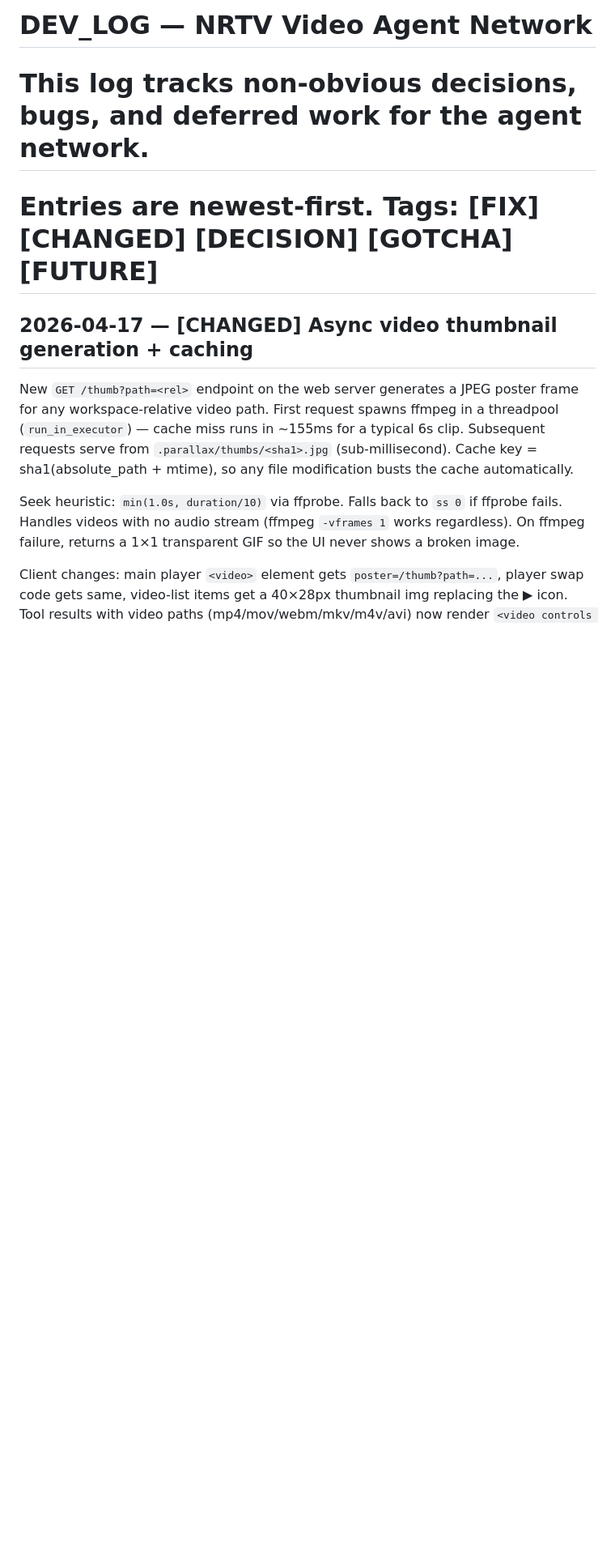
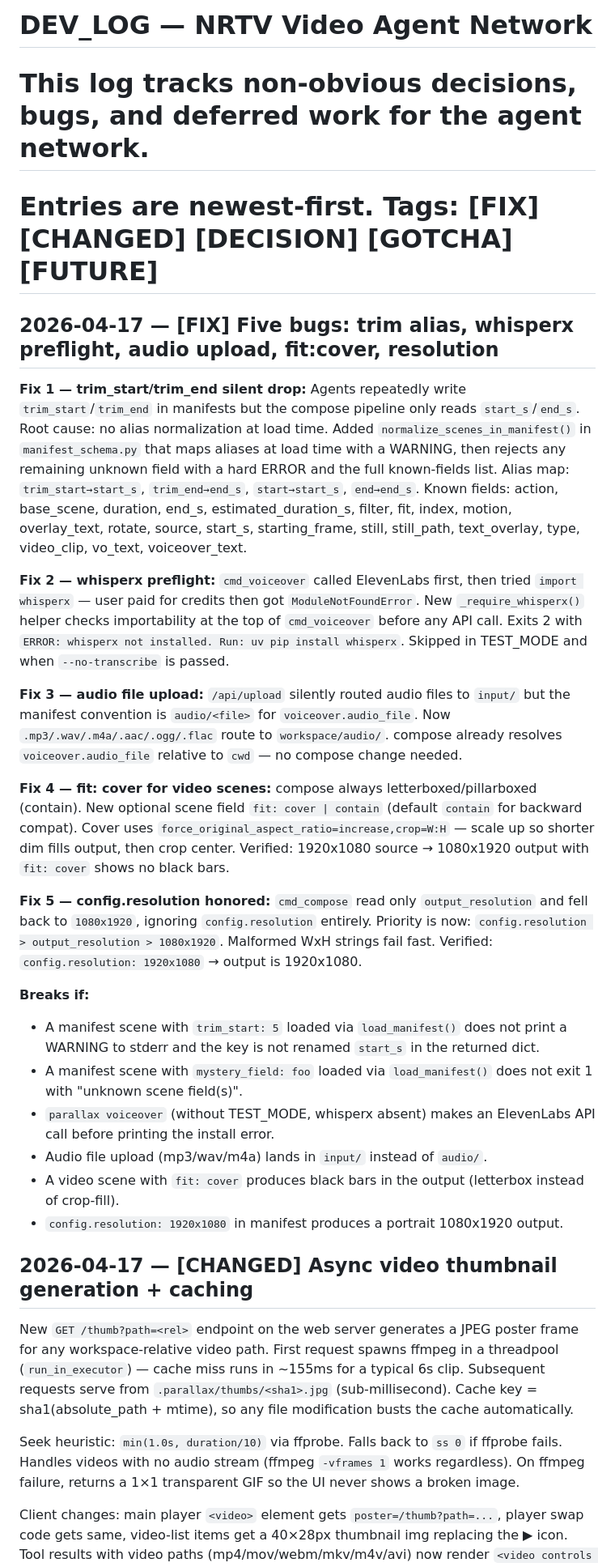
Before and after one commit to ianjamesburke/parallax-cli, a Markdown page: DEV_LOG.md, the part around the change. Shown at 81% size. GitHub-like rendering; blank space fills up the shorter version.

Commit message:
docs: DEV_LOG entries for five-bug fix pass (trim alias, whisperx, audio upload, fit:cover, resolution)

```diff
--- a/DEV_LOG.md
+++ b/DEV_LOG.md
@@ -1,6 +1,26 @@
 # DEV_LOG — NRTV Video Agent Network
 # This log tracks non-obvious decisions, bugs, and deferred work for the agent network.
 # Entries are newest-first. Tags: [FIX] [CHANGED] [DECISION] [GOTCHA] [FUTURE]
+
+## 2026-04-17 — [FIX] Five bugs: trim alias, whisperx preflight, audio upload, fit:cover, resolution
+
+**Fix 1 — trim_start/trim_end silent drop:** Agents repeatedly write `trim_start`/`trim_end` in manifests but the compose pipeline only reads `start_s`/`end_s`. Root cause: no alias normalization at load time. Added `normalize_scenes_in_manifest()` in `manifest_schema.py` that maps aliases at load time with a WARNING, then rejects any remaining unknown field with a hard ERROR and the full known-fields list. Alias map: `trim_start→start_s`, `trim_end→end_s`, `start→start_s`, `end→end_s`. Known fields: action, base_scene, duration, end_s, estimated_duration_s, filter, fit, index, motion, overlay_text, rotate, source, start_s, starting_frame, still, still_path, text_overlay, type, video_clip, vo_text, voiceover_text.
+
+**Fix 2 — whisperx preflight:** `cmd_voiceover` called ElevenLabs first, then tried `import whisperx` — user paid for credits then got `ModuleNotFoundError`. New `_require_whisperx()` helper checks importability at the top of `cmd_voiceover` before any API call. Exits 2 with `ERROR: whisperx not installed. Run: uv pip install whisperx`. Skipped in TEST_MODE and when `--no-transcribe` is passed.
+
+**Fix 3 — audio file upload:** `/api/upload` silently routed audio files to `input/` but the manifest convention is `audio/<file>` for `voiceover.audio_file`. Now `.mp3/.wav/.m4a/.aac/.ogg/.flac` route to `workspace/audio/`. compose already resolves `voiceover.audio_file` relative to `cwd` — no compose change needed.
+
+**Fix 4 — fit: cover for video scenes:** compose always letterboxed/pillarboxed (contain). New optional scene field `fit: cover | contain` (default `contain` for backward compat). Cover uses `force_original_aspect_ratio=increase,crop=W:H` — scale up so shorter dim fills output, then crop center. Verified: 1920x1080 source → 1080x1920 output with `fit: cover` shows no black bars.
+
+**Fix 5 — config.resolution honored:** `cmd_compose` read only `output_resolution` and fell back to `1080x1920`, ignoring `config.resolution` entirely. Priority is now: `config.resolution > output_resolution > 1080x1920`. Malformed WxH strings fail fast. Verified: `config.resolution: 1920x1080` → output is 1920x1080.
+
+**Breaks if:**
+- A manifest scene with `trim_start: 5` loaded via `load_manifest()` does not print a WARNING to stderr and the key is not renamed `start_s` in the returned dict.
+- A manifest scene with `mystery_field: foo` loaded via `load_manifest()` does not exit 1 with "unknown scene field(s)".
+- `parallax voiceover` (without TEST_MODE, whisperx absent) makes an ElevenLabs API call before printing the install error.
+- Audio file upload (mp3/wav/m4a) lands in `input/` instead of `audio/`.
+- A video scene with `fit: cover` produces black bars in the output (letterbox instead of crop-fill).
+- `config.resolution: 1920x1080` in manifest produces a portrait 1080x1920 output.
 
 ## 2026-04-17 — [CHANGED] Async video thumbnail generation + caching
 
```
